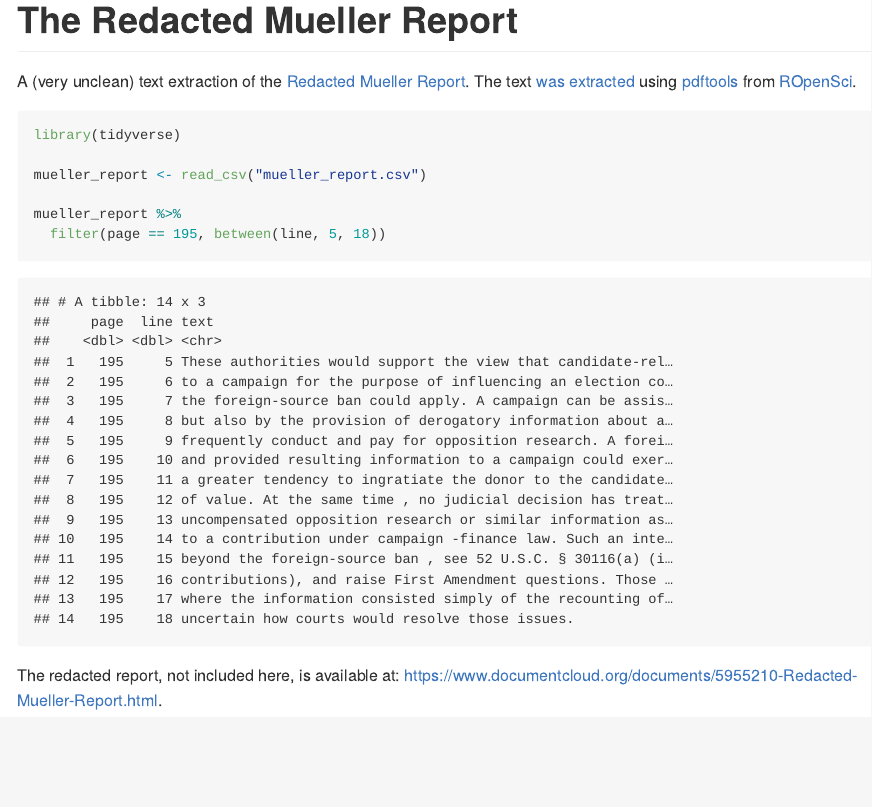
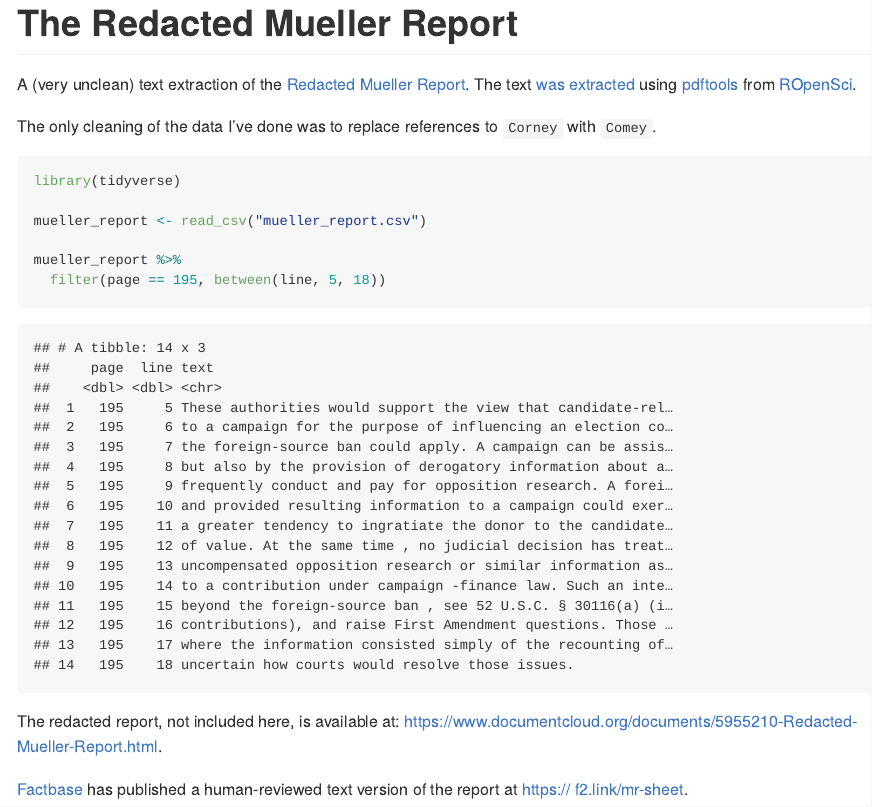
Before and after one commit to gadenbuie/mueller-report, an R Markdown document (README.Rmd): the page in a window 1100 px wide, from its top. The pictures show the output file README.md that the author committed with the source, drawn offline in the style of GitHub.

Commit message:
Link to factba.se

````diff
--- a/README.Rmd
+++ b/README.Rmd
@@ -11,6 +11,8 @@
 A (very unclean) text extraction of the [Redacted Mueller Report](https://www.documentcloud.org/documents/5955210-Redacted-Mueller-Report.html).
 The text [was extracted](process_report.R) using [pdftools](https://github.com/ropensci/pdftools) from [ROpenSci](https://ropensci.org).
 
+The only cleaning of the data I've done was to replace references to `Corney` with `Comey`.
+
 ```{r, message=FALSE, warning=FALSE}
 library(tidyverse)
 
@@ -22,3 +24,5 @@
 
 
 The redacted report, not included here, is available at: <https://www.documentcloud.org/documents/5955210-Redacted-Mueller-Report.html>.
+
+[Factbase](https://factba.se) has published a human-reviewed text version of the report at [https:// f2.link/mr-sheet](https://f2.link/mr-sheet).
````
Also changed, not shown: README.md.
